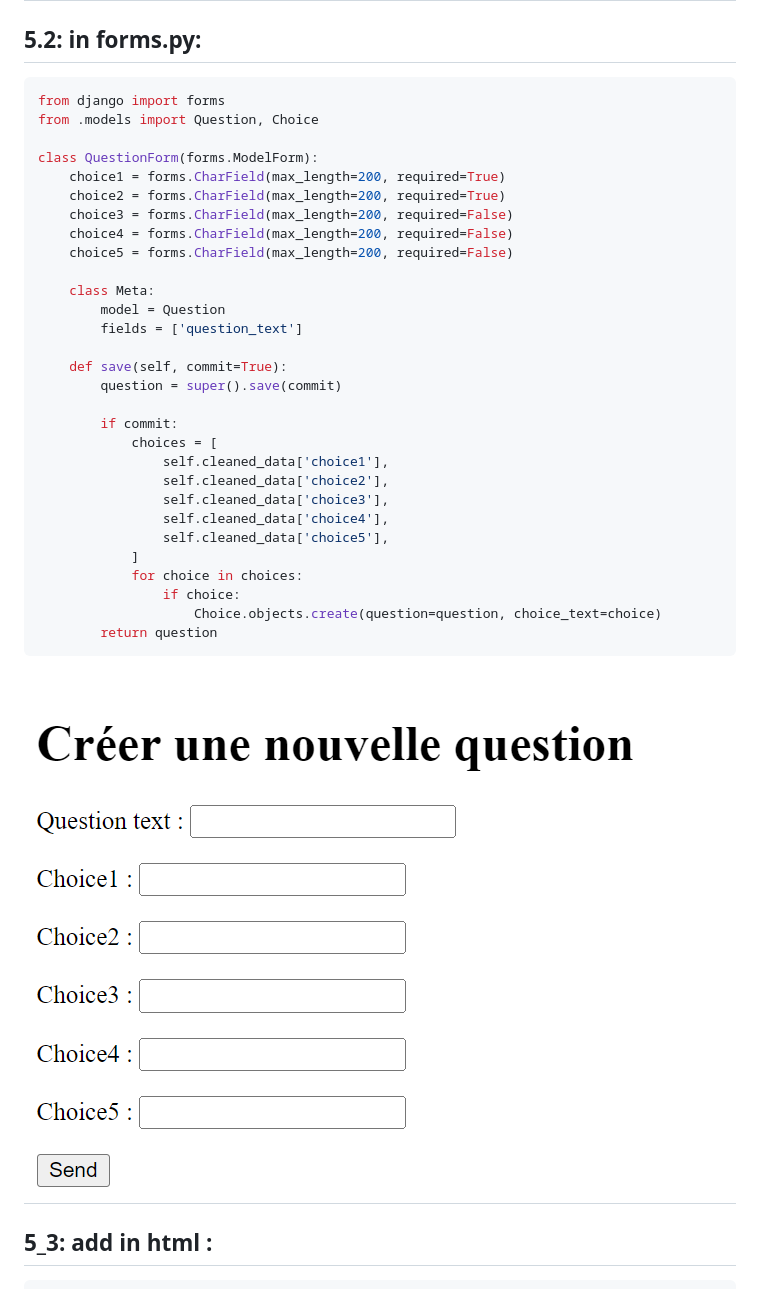
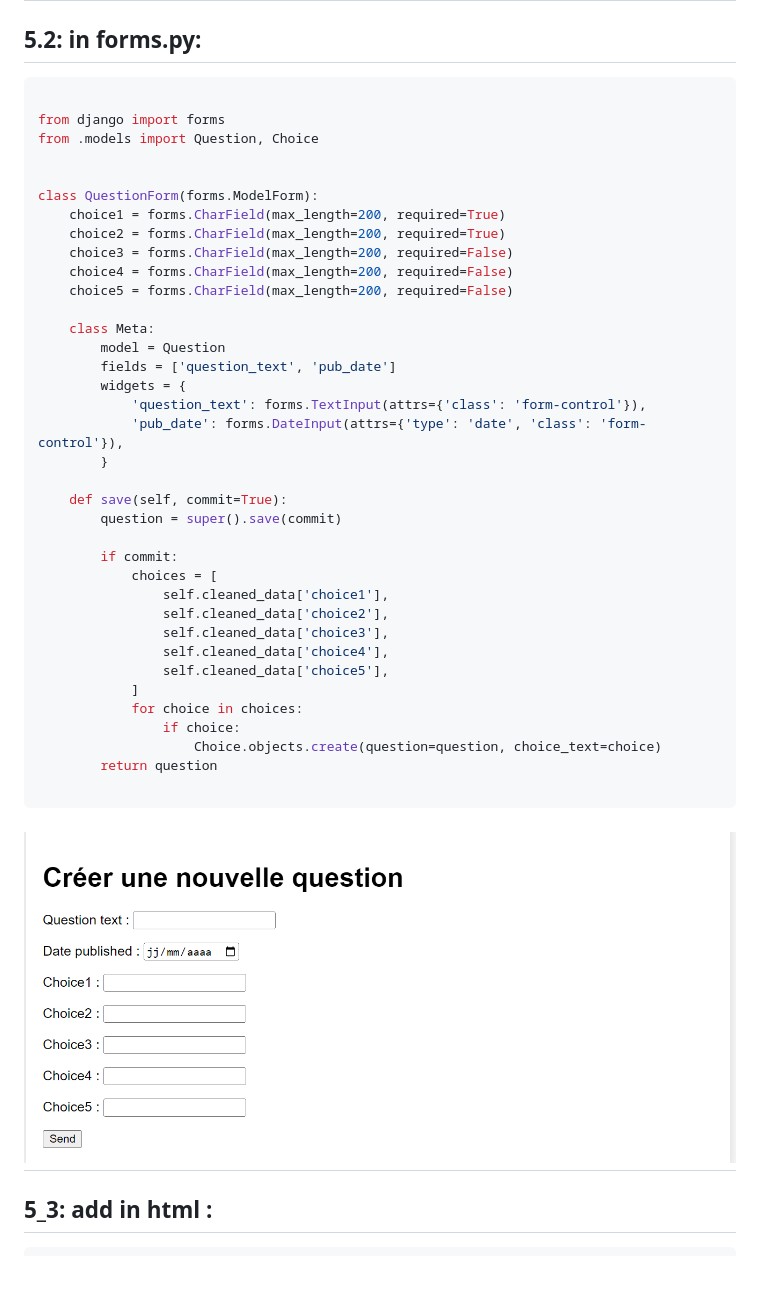
Before and after one commit to SHATAJV/mysite, a Markdown page: fichier.md, the part around one of its changes. GitHub-like rendering; pictures changed too: images/correction_5_2png.png (added).

Commit message:
add question5_4

````diff
--- a/fichier.md
+++ b/fichier.md
@@ -388,8 +388,10 @@ path('create/', views.create_question, name='create_question'),
 ## 5.2: in forms.py:
 
 ```python
+
 from django import forms
 from .models import Question, Choice
+
 
 class QuestionForm(forms.ModelForm):
     choice1 = forms.CharField(max_length=200, required=True)
@@ -400,7 +402,11 @@ class QuestionForm(forms.ModelForm):
 
     class Meta:
         model = Question
-        fields = ['question_text']
+        fields = ['question_text', 'pub_date']
+        widgets = {
+            'question_text': forms.TextInput(attrs={'class': 'form-control'}),
+            'pub_date': forms.DateInput(attrs={'type': 'date', 'class': 'form-control'}),
+        }
 
     def save(self, commit=True):
         question = super().save(commit)
@@ -417,8 +423,9 @@ class QuestionForm(forms.ModelForm):
                 if choice:
                     Choice.objects.create(question=question, choice_text=choice)
         return question
+
 ```
-![un image result](images/question5_2.png)
+![un image result](images/correction_5_2png.png)
 ------------------------------------------------------------------------------------------------------
 ## 5_3: add in html :
 ```html
````
Also changed, not shown: other parts of fichier.md (+34 -0 lines), images/question5_4.png (added), 13 other files.
